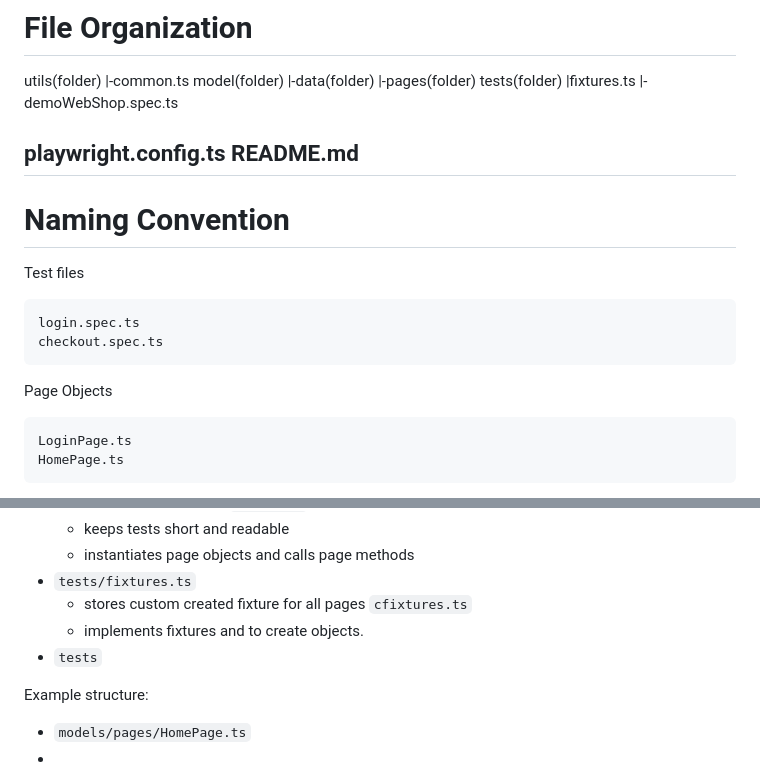
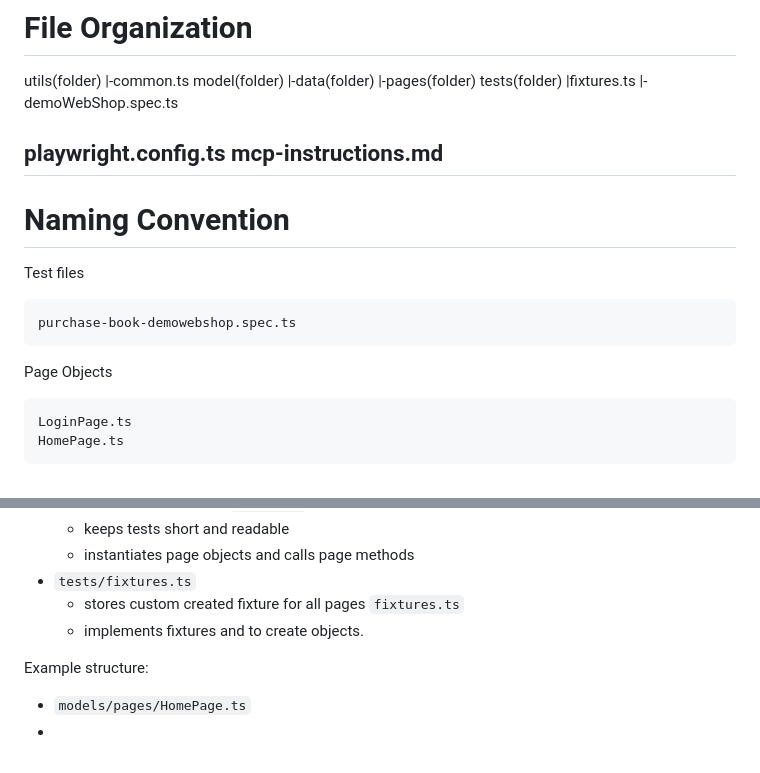
Before and after one commit to aravinthCK91195/RD_PLAYWRIGHT_MCP_AUTOMATION, a Markdown page: mcp-instructions.md, 2 parts joined by grey strips. GitHub-like rendering.

Commit message:
modify mcp-instruction

````diff
--- a/mcp-instructions.md
+++ b/mcp-instructions.md
@@ -49,7 +49,7 @@ tests(folder)
 
 
 playwright.config.ts
-README.md
+mcp-instructions.md
 ---
 
 
@@ -58,12 +58,10 @@ README.md
 Test files
 
 ```
-login.spec.ts
-checkout.spec.ts
+purchase-book-demowebshop.spec.ts
 ```
 
 Page Objects
-
 ```
 LoginPage.ts
 HomePage.ts
@@ -142,9 +140,9 @@ This repository uses a page object structure to separate selectors from page act
   - keeps tests short and readable
   - instantiates page objects and calls page methods
 - `tests/fixtures.ts`
-  - stores custom created fixture for all pages  `cfixtures.ts`
+  - stores custom created fixture for all pages  `fixtures.ts`
   - implements fixtures and to create objects.
-- `tests`
+
 
 Example structure:
 
````
